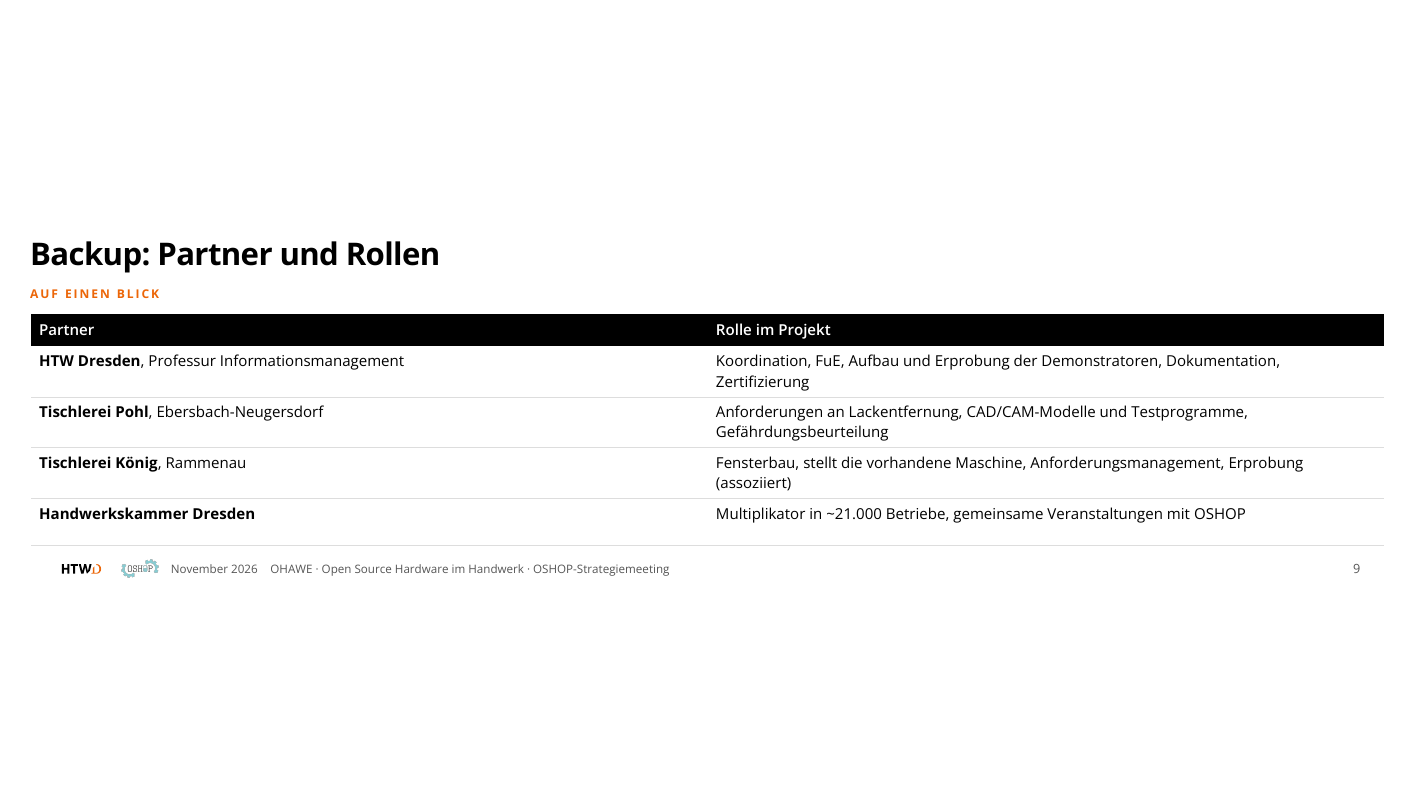
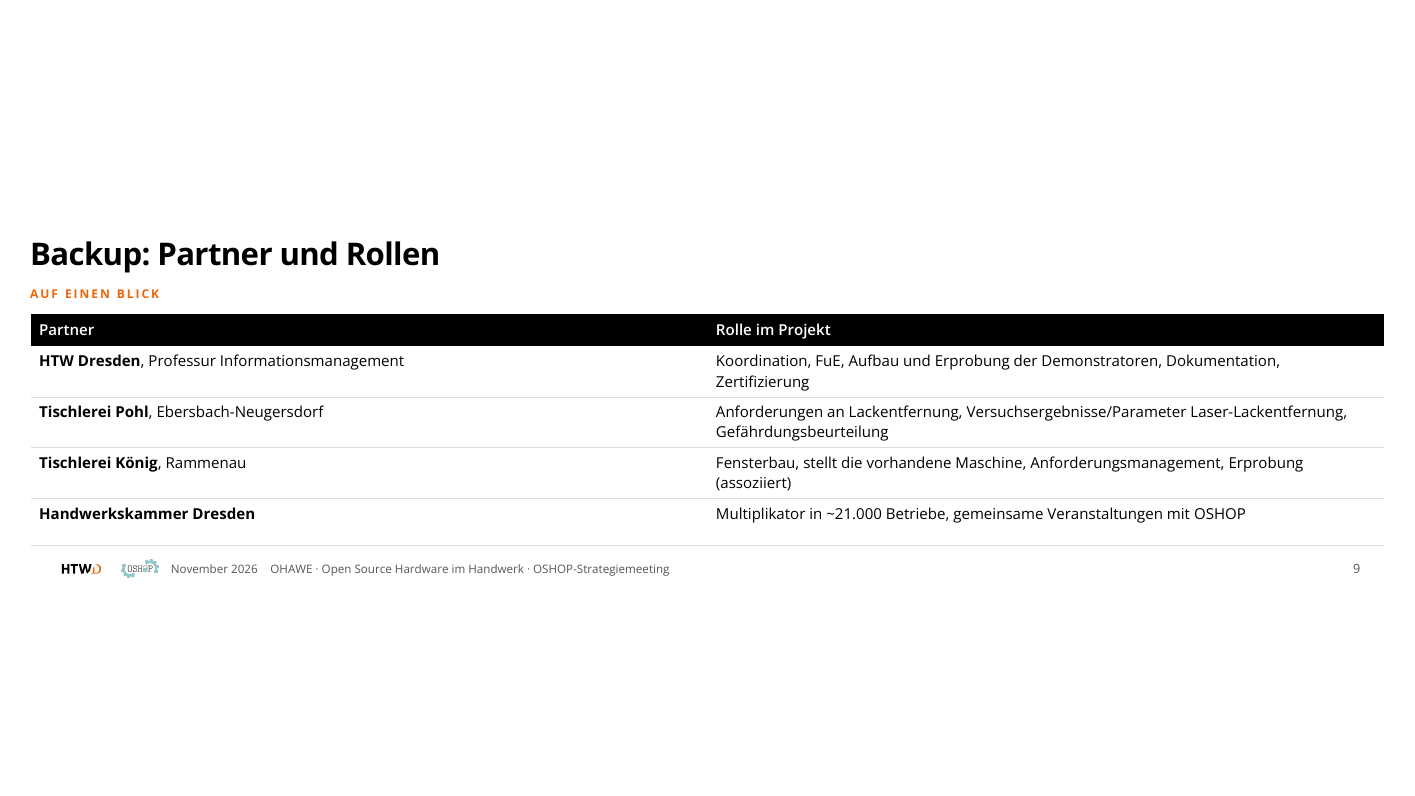
Before and after one commit to TheTesla/slides-oshop-strategieemeeting-ohawe, a Quarto document (ohawe-strategie.qmd): page 9 of 9. The pictures show the output file ohawe-strategie.pdf that the author committed with the source.

Commit message:
Backup: Rolle Pohl auf Versuchsergebnisse/Parameter Laser-Lackentfernung

```diff
--- a/ohawe-strategie.qmd
+++ b/ohawe-strategie.qmd
@@ -332,7 +332,7 @@
 | Partner | Rolle im Projekt |
 |---|---|
 | **HTW Dresden**, Professur Informationsmanagement | Koordination, FuE, Aufbau und Erprobung der Demonstratoren, Dokumentation, Zertifizierung |
-| **Tischlerei Pohl**, Ebersbach-Neugersdorf | Anforderungen an Lackentfernung, CAD/CAM-Modelle und Testprogramme, Gefährdungsbeurteilung |
+| **Tischlerei Pohl**, Ebersbach-Neugersdorf | Anforderungen an Lackentfernung, Versuchsergebnisse/Parameter Laser-Lackentfernung, Gefährdungsbeurteilung |
 | **Tischlerei König**, Rammenau | Fensterbau, stellt die vorhandene Maschine, Anforderungsmanagement, Erprobung (assoziiert) |
 | **Handwerkskammer Dresden** | Multiplikator in ~21.000 Betriebe, gemeinsame Veranstaltungen mit OSHOP |
 
```
Also changed, not shown: ohawe-strategie.pdf, 1 other file.
